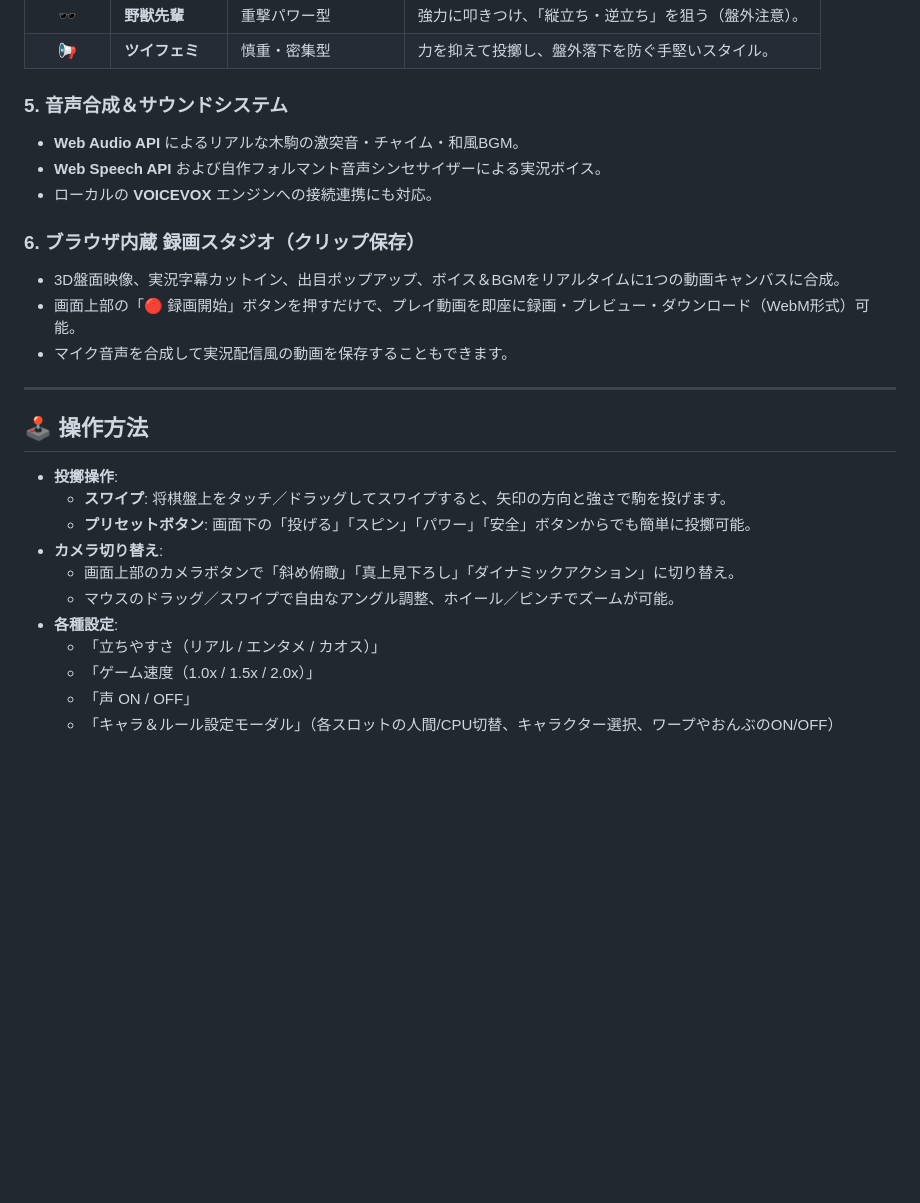
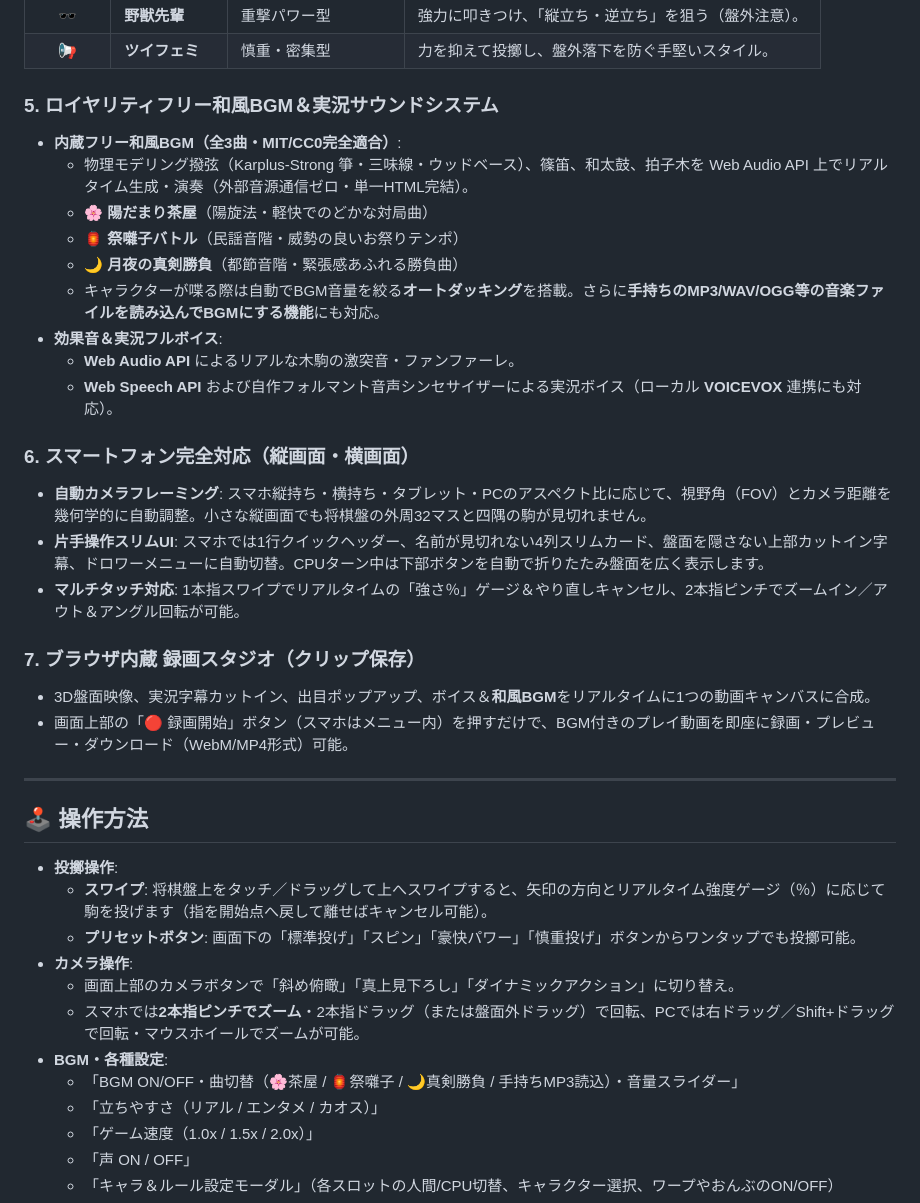
Before and after one commit to dma-cmyk/3dkinkorogashi, a Markdown page: README.md, the part around one of its changes. Rendered like a GitHub page; blank space fills up the shorter version.

```diff
--- a/README.md
+++ b/README.md
@@ -63,27 +63,38 @@ CPU対戦・人間プレイヤーの切り替えが可能。各キャラ固有
 | 🕶️ | **野獣先輩** | 重撃パワー型 | 強力に叩きつけ、「縦立ち・逆立ち」を狙う（盤外注意）。 |
 | 📢 | **ツイフェミ** | 慎重・密集型 | 力を抑えて投擲し、盤外落下を防ぐ手堅いスタイル。 |
 
-### 5. 音声合成＆サウンドシステム
-- **Web Audio API** によるリアルな木駒の激突音・チャイム・和風BGM。
-- **Web Speech API** および自作フォルマント音声シンセサイザーによる実況ボイス。
-- ローカルの **VOICEVOX** エンジンへの接続連携にも対応。
+### 5. ロイヤリティフリー和風BGM＆実況サウンドシステム
+- **内蔵フリー和風BGM（全3曲・MIT/CC0完全適合）**:
+  - 物理モデリング撥弦（Karplus-Strong 箏・三味線・ウッドベース）、篠笛、和太鼓、拍子木を Web Audio API 上でリアルタイム生成・演奏（外部音源通信ゼロ・単一HTML完結）。
+  - **🌸 陽だまり茶屋**（陽旋法・軽快でのどかな対局曲）
+  - **🏮 祭囃子バトル**（民謡音階・威勢の良いお祭りテンポ）
+  - **🌙 月夜の真剣勝負**（都節音階・緊張感あふれる勝負曲）
+  - キャラクターが喋る際は自動でBGM音量を絞る**オートダッキング**を搭載。さらに**手持ちのMP3/WAV/OGG等の音楽ファイルを読み込んでBGMにする機能**にも対応。
+- **効果音＆実況フルボイス**:
+  - **Web Audio API** によるリアルな木駒の激突音・ファンファーレ。
+  - **Web Speech API** および自作フォルマント音声シンセサイザーによる実況ボイス（ローカル **VOICEVOX** 連携にも対応）。
 
-### 6. ブラウザ内蔵 録画スタジオ（クリップ保存）
-- 3D盤面映像、実況字幕カットイン、出目ポップアップ、ボイス＆BGMをリアルタイムに1つの動画キャンバスに合成。
-- 画面上部の「🔴 録画開始」ボタンを押すだけで、プレイ動画を即座に録画・プレビュー・ダウンロード（WebM形式）可能。
-- マイク音声を合成して実況配信風の動画を保存することもできます。
+### 6. スマートフォン完全対応（縦画面・横画面）
+- **自動カメラフレーミング**: スマホ縦持ち・横持ち・タブレット・PCのアスペクト比に応じて、視野角（FOV）とカメラ距離を幾何学的に自動調整。小さな縦画面でも将棋盤の外周32マスと四隅の駒が見切れません。
+- **片手操作スリムUI**: スマホでは1行クイックヘッダー、名前が見切れない4列スリムカード、盤面を隠さない上部カットイン字幕、ドロワーメニューに自動切替。CPUターン中は下部ボタンを自動で折りたたみ盤面を広く表示します。
+- **マルチタッチ対応**: 1本指スワイプでリアルタイムの「強さ％」ゲージ＆やり直しキャンセル、2本指ピンチでズームイン／アウト＆アングル回転が可能。
+
+### 7. ブラウザ内蔵 録画スタジオ（クリップ保存）
+- 3D盤面映像、実況字幕カットイン、出目ポップアップ、ボイス＆**和風BGM**をリアルタイムに1つの動画キャンバスに合成。
+- 画面上部の「🔴 録画開始」ボタン（スマホはメニュー内）を押すだけで、BGM付きのプレイ動画を即座に録画・プレビュー・ダウンロード（WebM/MP4形式）可能。
 
 ---
 
 ## 🕹️ 操作方法
 
 - **投擲操作**:
-  - **スワイプ**: 将棋盤上をタッチ／ドラッグしてスワイプすると、矢印の方向と強さで駒を投げます。
-  - **プリセットボタン**: 画面下の「投げる」「スピン」「パワー」「安全」ボタンからでも簡単に投擲可能。
-- **カメラ切り替え**:
+  - **スワイプ**: 将棋盤上をタッチ／ドラッグして上へスワイプすると、矢印の方向とリアルタイム強度ゲージ（％）に応じて駒を投げます（指を開始点へ戻して離せばキャンセル可能）。
+  - **プリセットボタン**: 画面下の「標準投げ」「スピン」「豪快パワー」「慎重投げ」ボタンからワンタップでも投擲可能。
+- **カメラ操作**:
   - 画面上部のカメラボタンで「斜め俯瞰」「真上見下ろし」「ダイナミックアクション」に切り替え。
-  - マウスのドラッグ／スワイプで自由なアングル調整、ホイール／ピンチでズームが可能。
-- **各種設定**:
+  - スマホでは**2本指ピンチでズーム**・2本指ドラッグ（または盤面外ドラッグ）で回転、PCでは右ドラッグ／Shift+ドラッグで回転・マウスホイールでズームが可能。
+- **BGM・各種設定**:
+  - 「BGM ON/OFF・曲切替（🌸茶屋 / 🏮祭囃子 / 🌙真剣勝負 / 手持ちMP3読込）・音量スライダー」
   - 「立ちやすさ（リアル / エンタメ / カオス）」
   - 「ゲーム速度（1.0x / 1.5x / 2.0x）」
   - 「声 ON / OFF」
```
Also changed, not shown: other parts of README.md (+1 -1 lines), screenshot.png, 2 other files.
